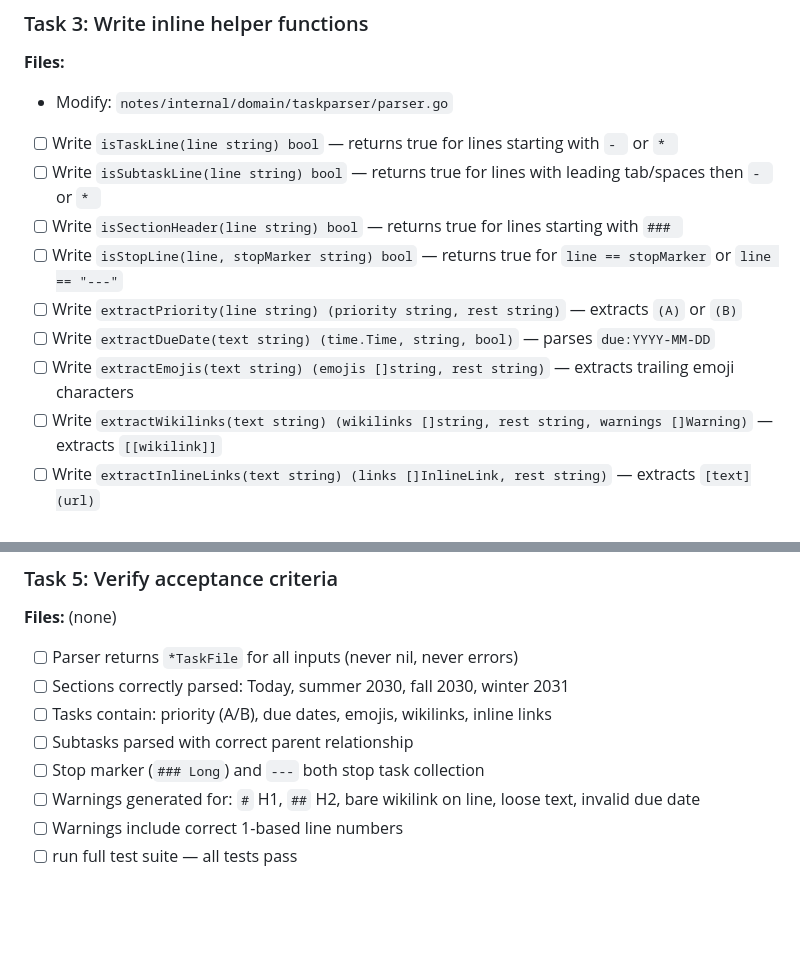
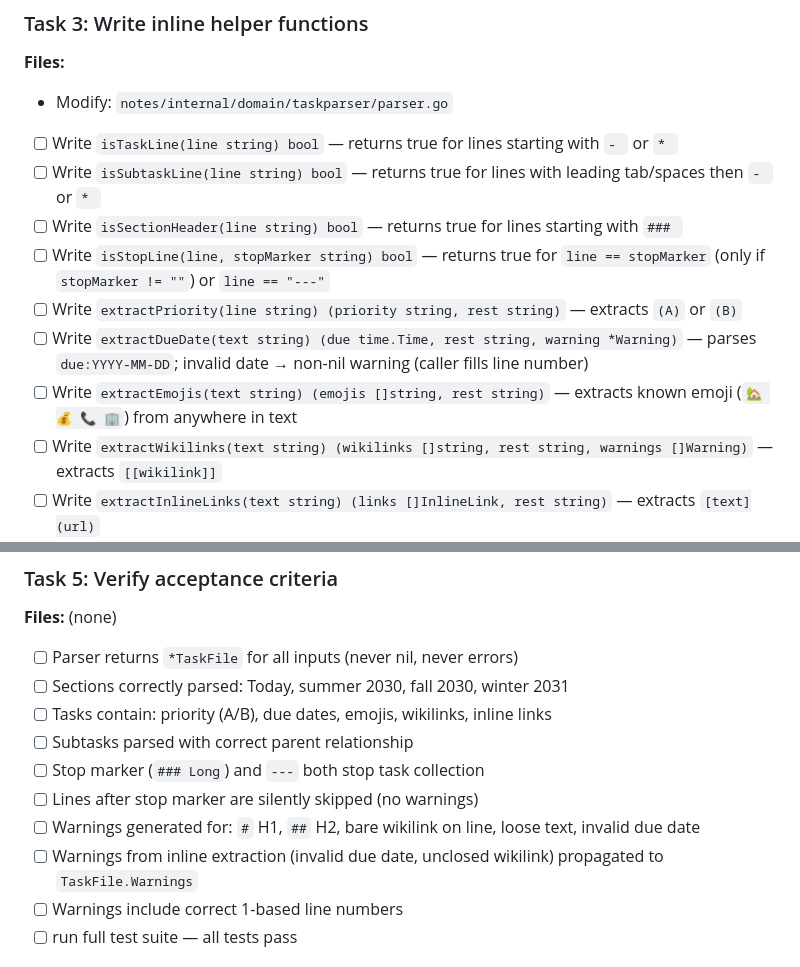
Before and after one commit to ishua/a3bot6, a Markdown page: docs/plans/2026-08-22-note-task-parser-phase1.md, 2 parts joined by grey strips. Drawn GitHub-style; blank space fills up the shorter version.

```diff
--- a/docs/plans/2026-08-22-note-task-parser-phase1.md
+++ b/docs/plans/2026-08-22-note-task-parser-phase1.md
@@ -134,10 +165,10 @@ func ParseTaskFile(lines []string, stopMarker string) *TaskFile
 - [ ] Write `isTaskLine(line string) bool` — returns true for lines starting with `- ` or `* `
 - [ ] Write `isSubtaskLine(line string) bool` — returns true for lines with leading tab/spaces then `- ` or `* `
 - [ ] Write `isSectionHeader(line string) bool` — returns true for lines starting with `### `
-- [ ] Write `isStopLine(line, stopMarker string) bool` — returns true for `line == stopMarker` or `line == "---"`
+- [ ] Write `isStopLine(line, stopMarker string) bool` — returns true for `line == stopMarker` (only if `stopMarker != ""`) or `line == "---"`
 - [ ] Write `extractPriority(line string) (priority string, rest string)` — extracts `(A)` or `(B)`
-- [ ] Write `extractDueDate(text string) (time.Time, string, bool)` — parses `due:YYYY-MM-DD`
-- [ ] Write `extractEmojis(text string) (emojis []string, rest string)` — extracts trailing emoji characters
+- [ ] Write `extractDueDate(text string) (due time.Time, rest string, warning *Warning)` — parses `due:YYYY-MM-DD`; invalid date → non-nil warning (caller fills line number)
+- [ ] Write `extractEmojis(text string) (emojis []string, rest string)` — extracts known emoji (`🏡 💰 📞 🏢`) from anywhere in text
 - [ ] Write `extractWikilinks(text string) (wikilinks []string, rest string, warnings []Warning)` — extracts `[[wikilink]]`
 - [ ] Write `extractInlineLinks(text string) (links []InlineLink, rest string)` — extracts `[text](url)`
 - [ ] Write tests for all helper functions (table-driven)
@@ -174,7 +207,9 @@ func ParseTaskFile(lines []string, stopMarker string) *TaskFile
 - [ ] Tasks contain: priority (A/B), due dates, emojis, wikilinks, inline links
 - [ ] Subtasks parsed with correct parent relationship
 - [ ] Stop marker (`### Long`) and `---` both stop task collection
+- [ ] Lines after stop marker are silently skipped (no warnings)
 - [ ] Warnings generated for: `#` H1, `##` H2, bare wikilink on line, loose text, invalid due date
+- [ ] Warnings from inline extraction (invalid due date, unclosed wikilink) propagated to `TaskFile.Warnings`
 - [ ] Warnings include correct 1-based line numbers
 - [ ] run full test suite — all tests pass
 
```
Also changed, not shown: other parts of docs/plans/2026-08-22-note-task-parser-phase1.md (+43 -10 lines).
